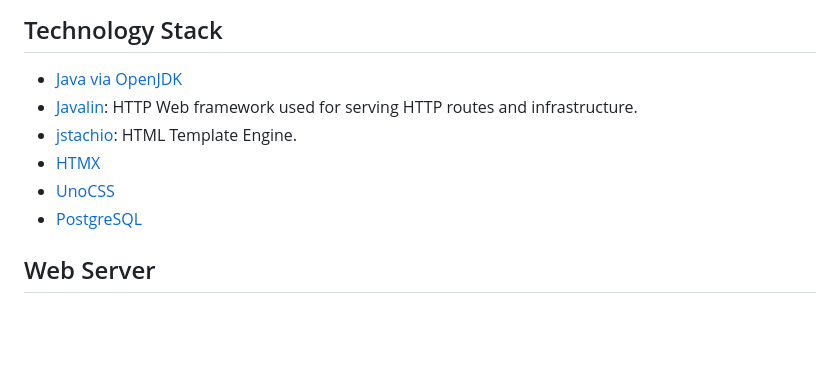
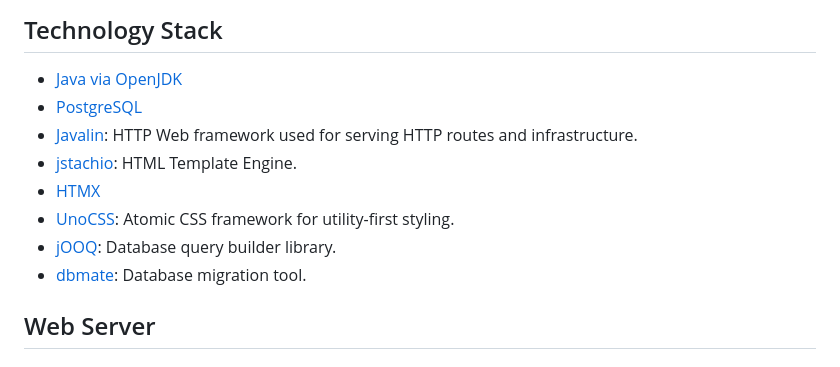
Before and after one commit to Tiernebre/zone-blitz-deprecated, a Markdown page: docs/architecture/application.md, the part around the change. Rendered like a GitHub page; blank space fills up the shorter version.

Commit message:
clean up architecture

```diff
--- a/docs/architecture/application.md
+++ b/docs/architecture/application.md
@@ -5,11 +5,13 @@
 ## Technology Stack
 
 - [Java via OpenJDK](https://openjdk.org/)
+- [PostgreSQL](https://www.postgresql.org/)
 - [Javalin](https://javalin.io/): HTTP Web framework used for serving HTTP routes and infrastructure.
 - [jstachio](https://github.com/jstachio/jstachio): HTML Template Engine.
 - [HTMX](https://htmx.org/)
-- [UnoCSS](https://unocss.dev/)
-- [PostgreSQL](https://www.postgresql.org/)
+- [UnoCSS](https://unocss.dev/): Atomic CSS framework for utility-first styling.
+- [jOOQ](https://www.jooq.org/): Database query builder library.
+- [dbmate](https://github.com/amacneil/dbmate): Database migration tool.
 
 ## Web Server
 
```
